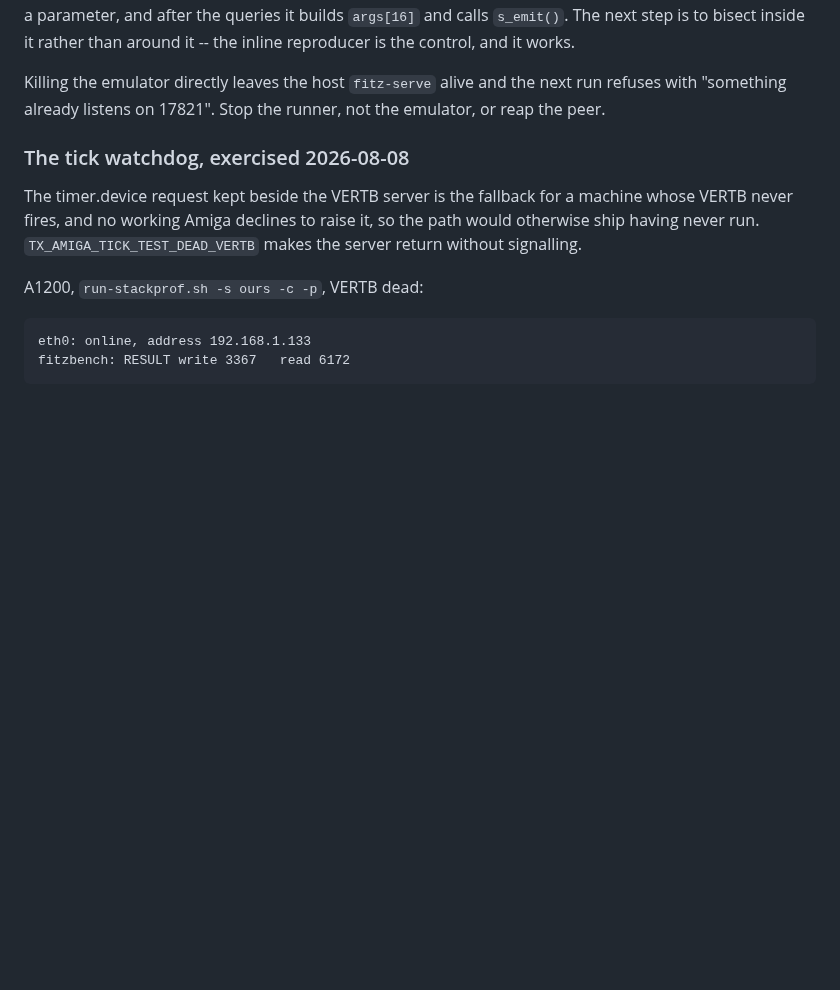
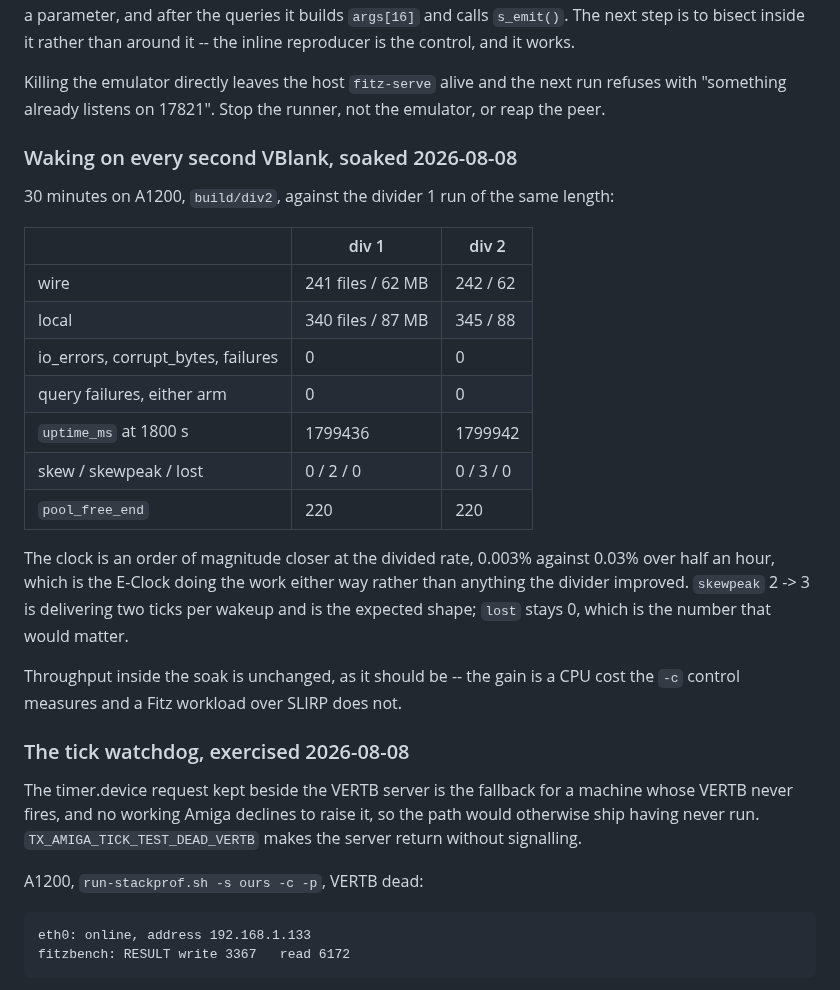
Before and after one commit to tinic/AmiNetXDuo, a Markdown page: docs/BACKLOG.md, the part around the change. Drawn GitHub-style; blank space fills up the shorter version.

Commit message:
docs: the divided VBlank wakeup, soaked for 30 minutes
Same length and same machine as the divider 1 run, so the two compare directly.
242 wire files and 345 local, 150 MB, 0 io_errors, 0 corrupt_bytes, 0 failures,
0 query failures on either arm.

The clock comes out closer than before: uptime_ms 1799942 against 1800 s, 0.003%
over half an hour, where the undivided run gave 0.03%.  skewpeak 2 -> 3 is
delivering two ticks per wakeup and is expected; lost stays 0.

Throughput inside the soak is unchanged, which is correct -- the gain is a CPU
cost that the -c control measures and a Fitz workload over SLIRP does not.

Co-Authored-By: Claude Opus 5 <noreply@anthropic.com>

```diff
--- a/docs/BACKLOG.md
+++ b/docs/BACKLOG.md
@@ -217,6 +217,29 @@ than around it -- the inline reproducer is the control, and it works.
 Killing the emulator directly leaves the host `fitz-serve` alive and the next
 run refuses with "something already listens on 17821". Stop the runner, not the
 emulator, or reap the peer.
+
+### Waking on every second VBlank, soaked 2026-08-08
+
+30 minutes on A1200, `build/div2`, against the divider 1 run of the same length:
+
+| | div 1 | div 2 |
+|---|---|---|
+| wire | 241 files / 62 MB | 242 / 62 |
+| local | 340 files / 87 MB | 345 / 88 |
+| io_errors, corrupt_bytes, failures | 0 | 0 |
+| query failures, either arm | 0 | 0 |
+| `uptime_ms` at 1800 s | 1799436 | 1799942 |
+| skew / skewpeak / lost | 0 / 2 / 0 | 0 / 3 / 0 |
+| `pool_free_end` | 220 | 220 |
+
+The clock is an order of magnitude closer at the divided rate, 0.003% against
+0.03% over half an hour, which is the E-Clock doing the work either way rather
+than anything the divider improved. `skewpeak` 2 -> 3 is delivering two ticks
+per wakeup and is the expected shape; `lost` stays 0, which is the number that
+would matter.
+
+Throughput inside the soak is unchanged, as it should be -- the gain is a CPU
+cost the `-c` control measures and a Fitz workload over SLIRP does not.
 
 ### The tick watchdog, exercised 2026-08-08
 
```
